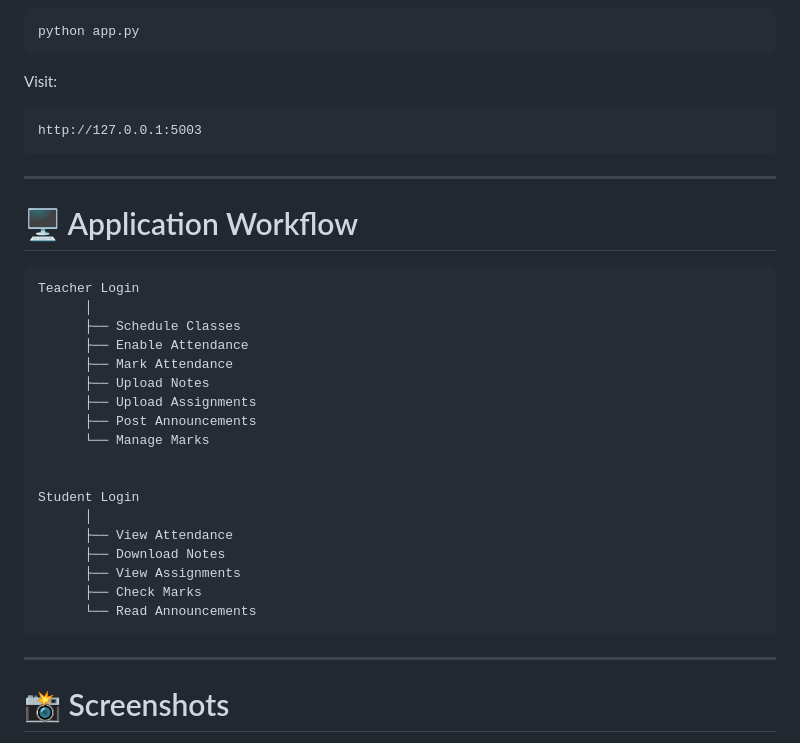
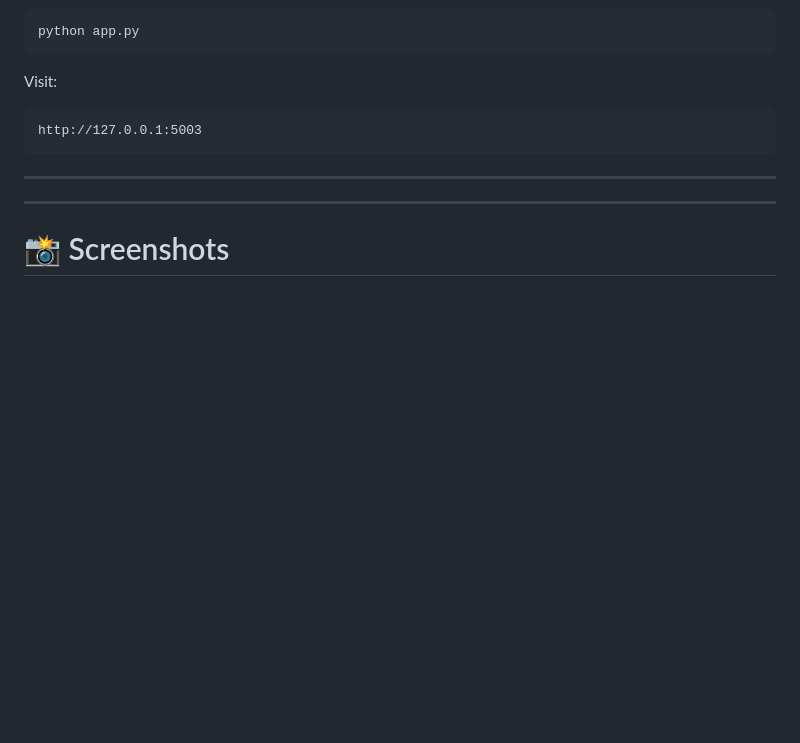
Before and after one commit to kanikakaushik1667-afk/Smart-Attendance-System-, a Markdown page: README.md, the part around one of its changes. Drawn GitHub-style; blank space fills up the shorter version.

````diff
--- a/README.md
+++ b/README.md
@@ -156,29 +156,6 @@ http://127.0.0.1:5003
 
 ---
 
-# 🖥️ Application Workflow
-
-```
-Teacher Login
-      │
-      ├── Schedule Classes
-      ├── Enable Attendance
-      ├── Mark Attendance
-      ├── Upload Notes
-      ├── Upload Assignments
-      ├── Post Announcements
-      └── Manage Marks
-
-
-Student Login
-      │
-      ├── View Attendance
-      ├── Download Notes
-      ├── View Assignments
-      ├── Check Marks
-      └── Read Announcements
-```
-
 ---
 
 # 📸 Screenshots
````
Also changed, not shown: other parts of README.md (+3 -1 lines).
